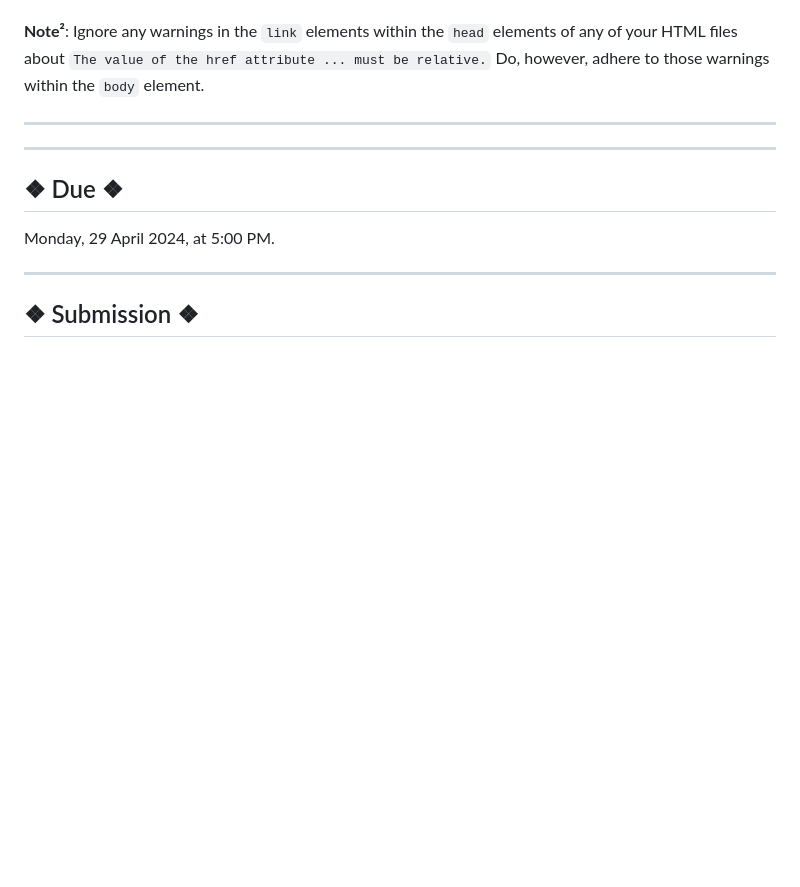
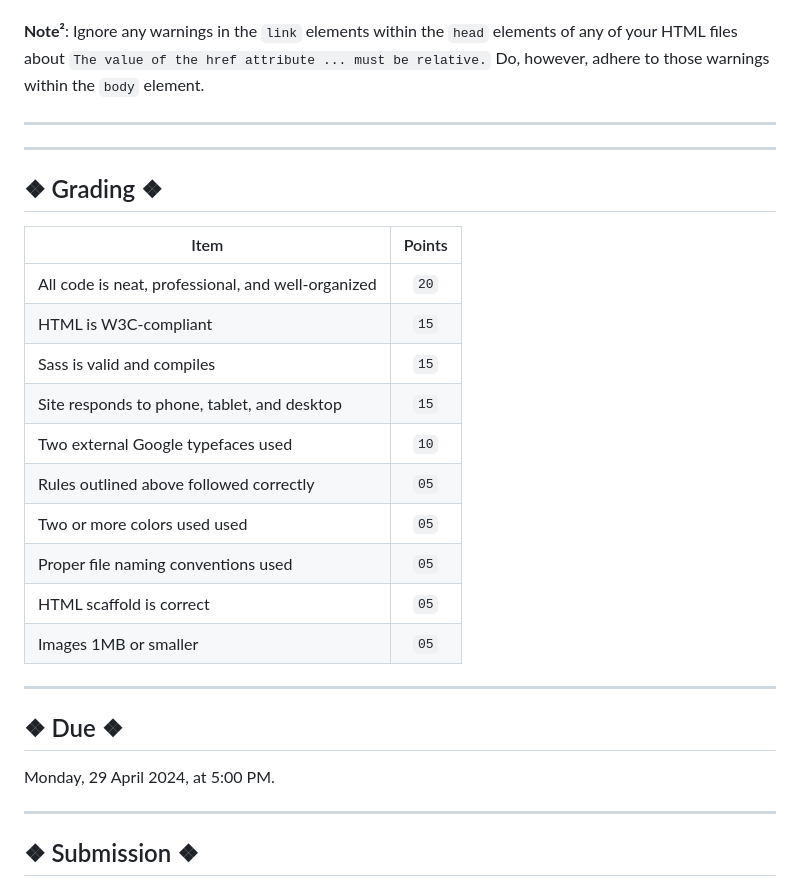
Before and after one commit to will355/final-project--foundations--hcid-110--spring-2024, a Markdown page: README.md, the part around the change. Rendered like a GitHub page; blank space fills up the shorter version.

Commit message:
Add grading section

```diff
--- a/README.md
+++ b/README.md
@@ -50,6 +50,23 @@ sass --style=compressed --update --watch scss/style.scss:css/style.css
 ---
 ---
 
+## ❖ Grading ❖
+
+| Item                                                                           | Points |
+|--------------------------------------------------------------------------------|:------:|
+| All code is neat, professional, and well-organized                             | `20`   |
+| HTML is W3C-compliant                                                          | `15`   |
+| Sass is valid and compiles                                                     | `15`   |
+| Site responds to phone, tablet, and desktop                                    | `15`   |
+| Two external Google typefaces used                                             | `10`   |
+| Rules outlined above followed correctly                                        | `05`   |
+| Two or more colors used used                                                   | `05`   |
+| Proper file naming conventions used                                            | `05`   |
+| HTML scaffold is correct                                                       | `05`   |
+| Images 1MB or smaller                                                          | `05`   |
+
+---
+
 ## ❖ Due ❖
 
 Monday, 29 April 2024, at 5:00 PM.
```
